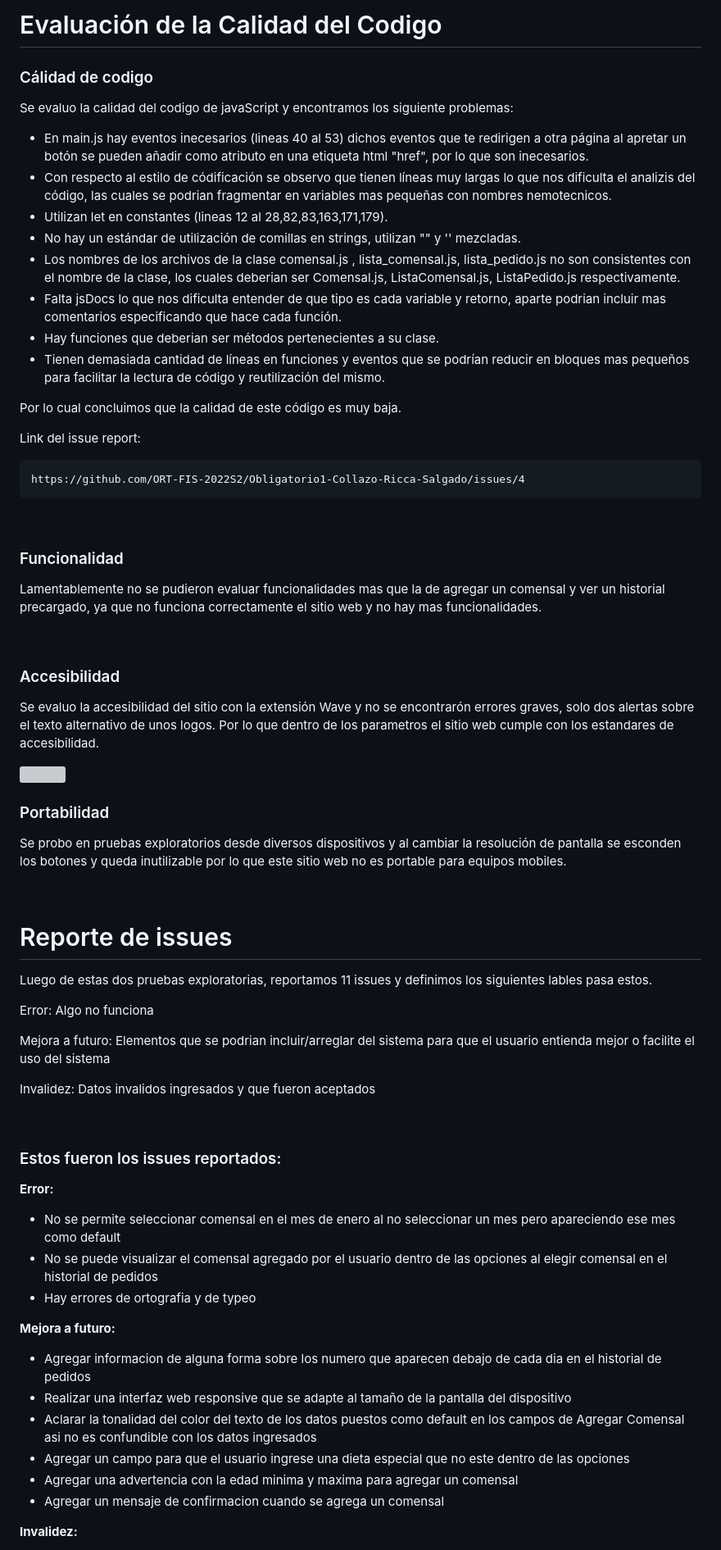
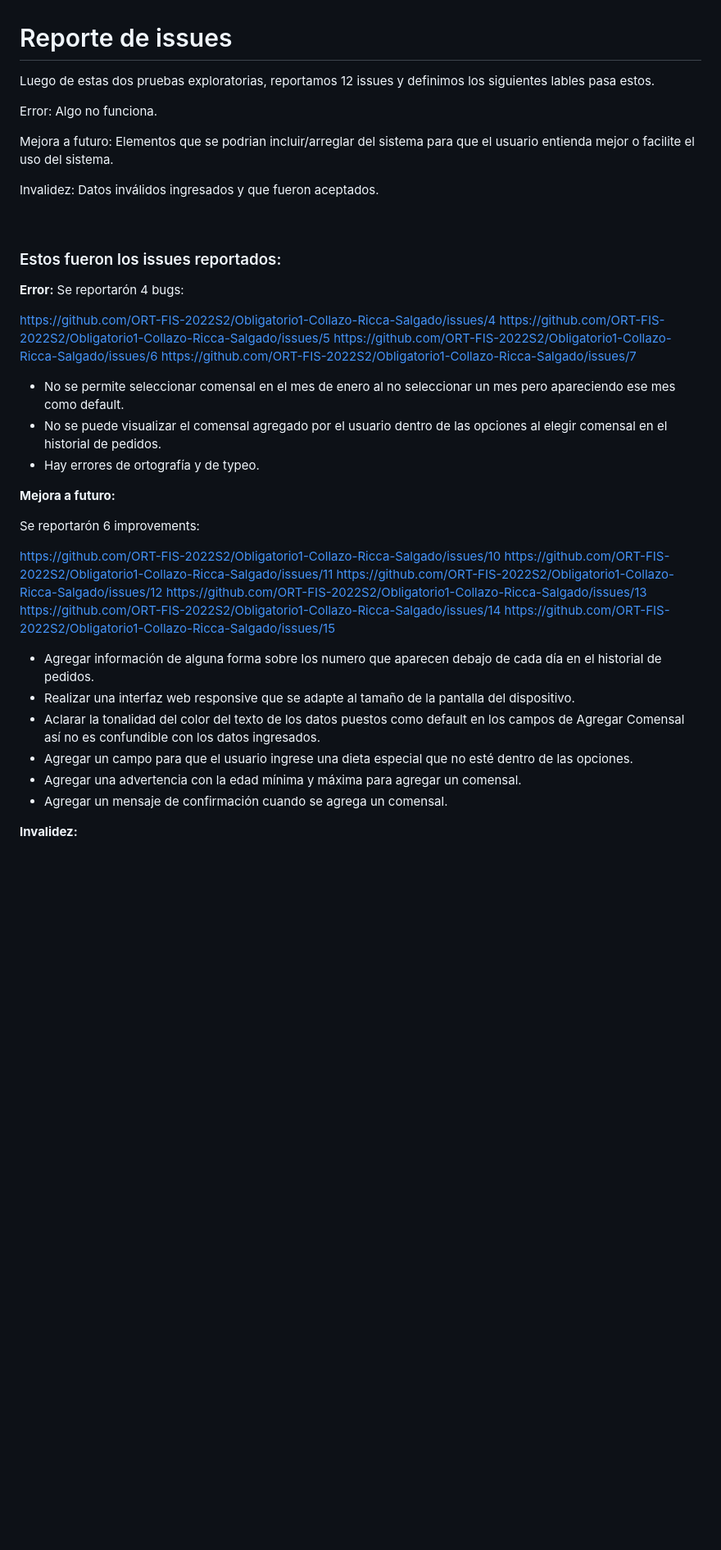
Before and after one commit to ORT-FIS-2022S2/Kadessian-Sapelli, a Markdown page: doc/2b_testing.md, the part around the change printed below. Shown: that part at 82% size. Drawn GitHub-style; blank space fills up the shorter version; grey boxes are pictures that could not be loaded.

Commit message:
fix: ortografia de doc test

```diff
--- a/doc/2b_testing.md
+++ b/doc/2b_testing.md
@@ -110,68 +108,46 @@ Encontramos errores en el ingreso de la edad, ya que la aplicación permite cual
 
-# Evaluación de la Calidad del Codigo
-
-### Cálidad de codigo
-Se evaluo la calidad del codigo de javaScript y encontramos los siguiente problemas:
-
-- En main.js hay eventos inecesarios (lineas 40 al 53) dichos eventos que te redirigen a otra página al apretar un botón se pueden añadir como atributo en una etiqueta html "href", por lo que son inecesarios.
-- Con respecto al estilo de códificación se observo que tienen líneas muy largas lo que nos dificulta el analizis del código, las cuales se podrian fragmentar en variables mas pequeñas con nombres nemotecnicos.
-- Utilizan let en constantes (lineas 12 al 28,82,83,163,171,179).
-- No hay un estándar de utilización de comillas en strings, utilizan "" y '' mezcladas.
-- Los nombres de los archivos de la clase comensal.js , lista_comensal.js, lista_pedido.js no son consistentes con el nombre de la clase, los cuales deberian ser Comensal.js, ListaComensal.js, ListaPedido.js respectivamente.
-- Falta jsDocs lo que nos dificulta entender de que tipo es cada variable y retorno, aparte podrian incluir mas comentarios especificando que hace cada función.
-- Hay funciones que deberian ser métodos pertenecientes a su clase.
-- Tienen demasiada cantidad de líneas en funciones y eventos que se podrían reducir en bloques mas pequeños para facilitar la lectura de código y reutilización del mismo.
-
-Por lo cual concluimos que la calidad de este código es muy baja.
-
-Link del issue report:
-
-    https://github.com/ORT-FIS-2022S2/Obligatorio1-Collazo-Ricca-Salgado/issues/4
-
-<br>
-
-### Funcionalidad
-Lamentablemente no se pudieron evaluar funcionalidades mas que la de agregar un comensal y ver un historial precargado, ya que no funciona correctamente el sitio web y no hay mas funcionalidades.
-
-<br>
-
-### Accesibilidad
-Se evaluo la accesibilidad del sitio con la extensión Wave y no se encontrarón errores graves, solo dos alertas sobre el texto alternativo de unos logos.
-Por lo que dentro de los parametros el sitio web cumple con los estandares de accesibilidad.
-
-<img src="https://github.com/ORT-FIS-2022S2/Sapelli-Kadessian/blob/dev/imagenes/Wave-Collazo-Ricca-Salgado.png" width="350">
-
-<br>
-
-### Portabilidad
-Se probo en pruebas exploratorios desde diversos dispositivos y al cambiar la resolución de pantalla se esconden los botones y queda inutilizable por lo que este sitio web no es portable para equipos mobiles.
-
-<br>
 
 # Reporte de issues
-Luego de estas dos pruebas exploratorias, reportamos 11 issues y definimos los siguientes lables pasa estos.
+Luego de estas dos pruebas exploratorias, reportamos 12 issues y definimos los siguientes lables pasa estos.
 
-Error: Algo no funciona
+Error: Algo no funciona.
 
-Mejora a futuro: Elementos que se podrian incluir/arreglar del sistema para que el usuario entienda mejor o facilite el uso del sistema
+Mejora a futuro: Elementos que se podrian incluir/arreglar del sistema para que el usuario entienda mejor o facilite el uso del sistema.
 
-Invalidez: Datos invalidos ingresados y que fueron aceptados
+Invalidez: Datos inválidos ingresados y que fueron aceptados.
 
 <br>
 
 ### Estos fueron los issues reportados:
+
 __Error:__
-- No se permite seleccionar comensal en el mes de enero al no seleccionar un mes pero apareciendo ese mes como default
-- No se puede visualizar el comensal agregado por el usuario dentro de las opciones al elegir comensal en el historial de pedidos
-- Hay errores de ortografia y de typeo
+Se reportarón 4 bugs:
+
+https://github.com/ORT-FIS-2022S2/Obligatorio1-Collazo-Ricca-Salgado/issues/4
+https://github.com/ORT-FIS-2022S2/Obligatorio1-Collazo-Ricca-Salgado/issues/5
+https://github.com/ORT-FIS-2022S2/Obligatorio1-Collazo-Ricca-Salgado/issues/6
+https://github.com/ORT-FIS-2022S2/Obligatorio1-Collazo-Ricca-Salgado/issues/7
+
+- No se permite seleccionar comensal en el mes de enero al no seleccionar un mes pero apareciendo ese mes como default.
+- No se puede visualizar el comensal agregado por el usuario dentro de las opciones al elegir comensal en el historial de pedidos.
+- Hay errores de ortografía y de typeo.
 
 __Mejora a futuro:__
-- Agregar informacion de alguna forma sobre los numero que aparecen debajo de cada dia en el   historial de pedidos
-- Realizar una interfaz web responsive que se adapte al tamaño de la pantalla del dispositivo
-- Aclarar la tonalidad del color del texto de los datos puestos como default en los campos de Agregar  Comensal asi no es confundible con los datos ingresados
-- Agregar un campo para que el usuario ingrese una dieta especial que no este dentro de las opciones
-- Agregar una advertencia con la edad minima y maxima para agregar un comensal
-- Agregar un mensaje de confirmacion cuando se agrega un comensal
 
+Se reportarón 6 improvements:
+
+https://github.com/ORT-FIS-2022S2/Obligatorio1-Collazo-Ricca-Salgado/issues/10
+https://github.com/ORT-FIS-2022S2/Obligatorio1-Collazo-Ricca-Salgado/issues/11
+https://github.com/ORT-FIS-2022S2/Obligatorio1-Collazo-Ricca-Salgado/issues/12
+https://github.com/ORT-FIS-2022S2/Obligatorio1-Collazo-Ricca-Salgado/issues/13
+https://github.com/ORT-FIS-2022S2/Obligatorio1-Collazo-Ricca-Salgado/issues/14
+https://github.com/ORT-FIS-2022S2/Obligatorio1-Collazo-Ricca-Salgado/issues/15
+
+- Agregar información de alguna forma sobre los numero que aparecen debajo de cada día en el   historial de pedidos.
+- Realizar una interfaz web responsive que se adapte al tamaño de la pantalla del dispositivo.
+- Aclarar la tonalidad del color del texto de los datos puestos como default en los campos de Agregar Comensal así no es confundible con los datos ingresados.
+- Agregar un campo para que el usuario ingrese una dieta especial que no esté dentro de las opciones.
+- Agregar una advertencia con la edad mínima y máxima para agregar un comensal.
+- Agregar un mensaje de confirmación cuando se agrega un comensal.
 
 __Invalidez:__
```
Also changed, not shown: other parts of doc/2b_testing.md (+78 -34 lines).
